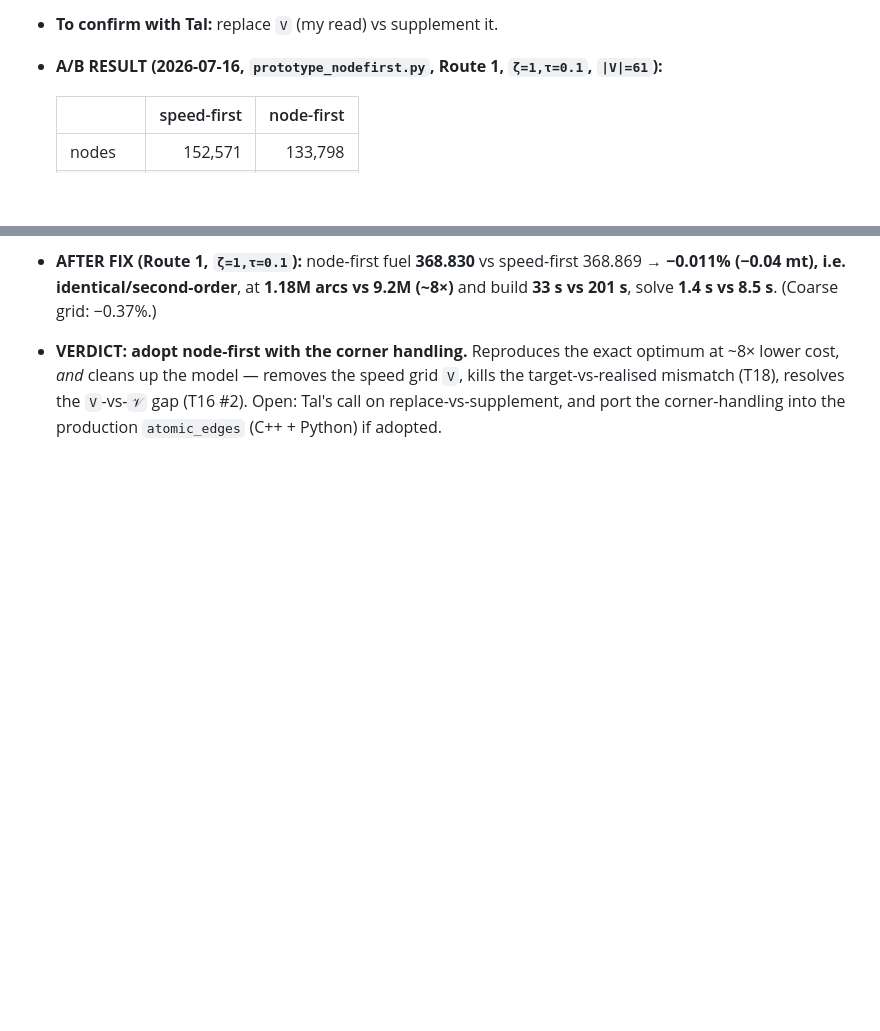
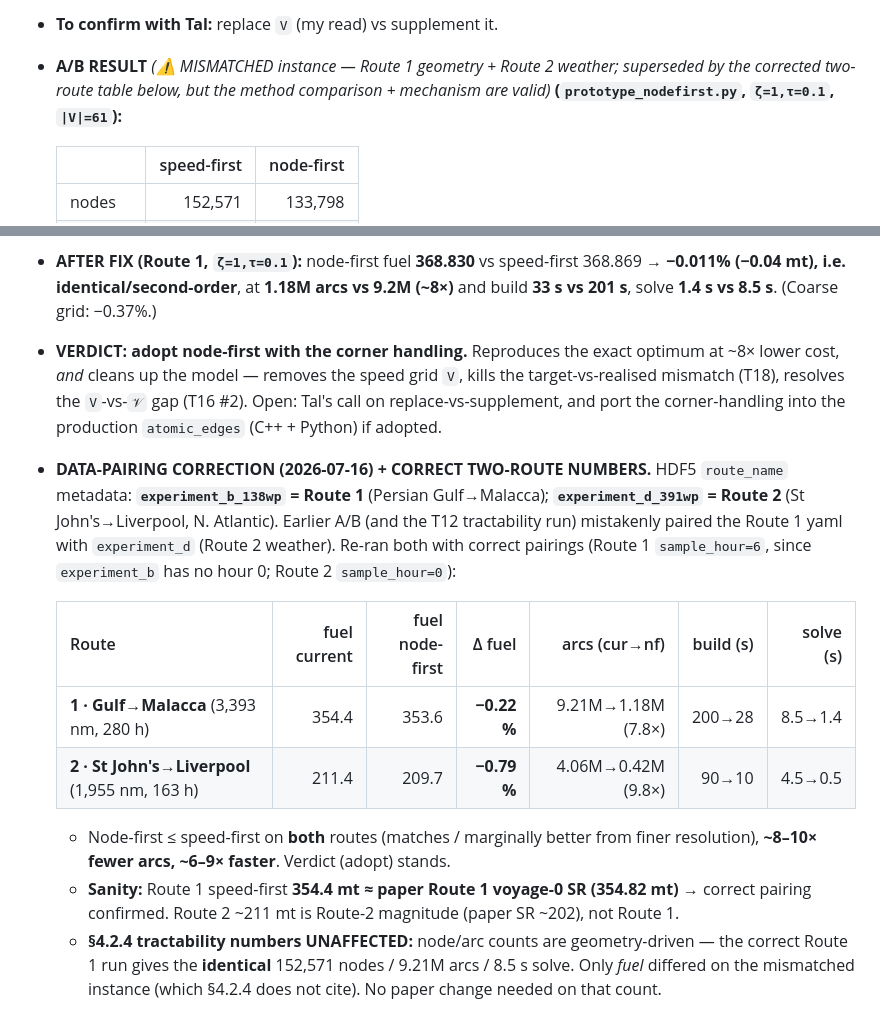
Before and after one commit to amishafir/Voyage_Optimization, a Markdown page: docs/meeting_prep_2026_07_13.md, 2 parts joined by grey strips. GitHub-like rendering; blank space fills up the shorter version.

Commit message:
Meeting prep: correct two-route node-first A/B numbers + data-pairing fix
HDF5 route_name metadata: experiment_b_138wp = Route 1 (Persian Gulf->Malacca),
experiment_d_391wp = Route 2 (St John's->Liverpool). Earlier A/B (and the T12
tractability run) mispaired Route 1 yaml with Route 2 weather. Re-ran both with
correct pairings:

  Route 1 (3393 nm): node-first 353.6 vs speed-first 354.4 mt (-0.22%),
    arcs 9.21M->1.18M (7.8x), build 200->28s, solve 8.5->1.4s
  Route 2 (1955 nm): node-first 209.7 vs speed-first 211.4 mt (-0.79%),
    arcs 4.06M->0.42M (9.8x), build 90->10s, solve 4.5->0.5s

Node-first <= speed-first on both, ~8-10x fewer arcs, ~6-9x faster. Route 1
speed-first 354.4 mt matches paper voyage-0 SR (354.82) -> pairing confirmed.
Note: paper §4.2.4 tractability counts are geometry-driven and unaffected
(identical 152,571 nodes / 9.2M arcs / 8.5s); only the mismatched-instance fuel
was wrong. T20 updated in prep + thoughts-log HTML.

Co-Authored-By: Claude Opus 4.8 (1M context) <noreply@anthropic.com>

```diff
--- a/docs/meeting_prep_2026_07_13.md
+++ b/docs/meeting_prep_2026_07_13.md
@@ -232,7 +232,7 @@ Core method (§4/§4.1/§4.2) is well-aligned with T5–T12 (build→solve flow,
 - **Trades:** variable/larger fan-out on long legs (~tens, comparable to 41); more build logic (L-shape, corner speed `v_crit=(d̄−d)/(t̄−t)`, clip to `[v_min,v_max]`); a rounded node can imply SOG slightly outside range → clip / SWS-check.
 - **Impact:** finer resolution → slightly lower fuel, but by T19 it's **second-order** (fraction of a mt) → mainly a **rigor/cleanliness win**. Collapses the T18/T19 approximation from *two* sources (`V` + snap) to *one* (the node grid), and resolves the `V`-vs-`𝒱` gap (T16 #2) — the "speed set" is no longer a tunable grid.
 - **To confirm with Tal:** replace `V` (my read) vs supplement it.
-- **A/B RESULT (2026-07-16, `prototype_nodefirst.py`, Route 1, `ζ=1,τ=0.1`, `|V|=61`):**
+- **A/B RESULT** *(⚠ MISMATCHED instance — Route 1 geometry + Route 2 weather; superseded by the corrected two-route table below, but the method comparison + mechanism are valid)* **(`prototype_nodefirst.py`, `ζ=1,τ=0.1`, `|V|=61`):**
 
   | | speed-first | node-first |
   |---|--:|--:|
@@ -249,3 +249,13 @@ Core method (§4/§4.1/§4.2) is well-aligned with T5–T12 (build→solve flow,
 - **MECHANISM FOUND + FIXED (`diagnostic_nodefirst_diff.py`):** node-first missed successors *only* at sources just before a **too-close distance line** (cell-corner clusters, `next_d` 1–3 NM ahead; T3/T7). There, speed-first's `h_too_close` fallback **skips the unresolvable line and glides to the next time line** (reaching far time-line nodes in one leg); naive node-first was forced to stop → missed them (373/451 missed successors were time-line, inside `[v_min,v_max]` — not a bleed). **Fix:** give node-first the same rule — if a distance line is too close to resolve on the τ-grid, skip it and extend the time-line window past it.
 - **AFTER FIX (Route 1, `ζ=1,τ=0.1`):** node-first fuel **368.830** vs speed-first 368.869 → **−0.011% (−0.04 mt), i.e. identical/second-order**, at **1.18M arcs vs 9.2M (~8×)** and build **33 s vs 201 s**, solve **1.4 s vs 8.5 s**. (Coarse grid: −0.37%.)
 - **VERDICT: adopt node-first with the corner handling.** Reproduces the exact optimum at ~8× lower cost, *and* cleans up the model — removes the speed grid `V`, kills the target-vs-realised mismatch (T18), resolves the `V`-vs-`𝒱` gap (T16 #2). Open: Tal's call on replace-vs-supplement, and port the corner-handling into the production `atomic_edges` (C++ + Python) if adopted.
+- **DATA-PAIRING CORRECTION (2026-07-16) + CORRECT TWO-ROUTE NUMBERS.** HDF5 `route_name` metadata: **`experiment_b_138wp` = Route 1** (Persian Gulf→Malacca); **`experiment_d_391wp` = Route 2** (St John's→Liverpool, N. Atlantic). Earlier A/B (and the T12 tractability run) mistakenly paired the Route 1 yaml with `experiment_d` (Route 2 weather). Re-ran both with correct pairings (Route 1 `sample_hour=6`, since `experiment_b` has no hour 0; Route 2 `sample_hour=0`):
+
+  | Route | fuel current | fuel node-first | Δ fuel | arcs (cur→nf) | build (s) | solve (s) |
+  |---|--:|--:|--:|--:|--:|--:|
+  | **1 · Gulf→Malacca** (3,393 nm, 280 h) | 354.4 | 353.6 | **−0.22 %** | 9.21M→1.18M (7.8×) | 200→28 | 8.5→1.4 |
+  | **2 · St John's→Liverpool** (1,955 nm, 163 h) | 211.4 | 209.7 | **−0.79 %** | 4.06M→0.42M (9.8×) | 90→10 | 4.5→0.5 |
+
+  - Node-first ≤ speed-first on **both** routes (matches / marginally better from finer resolution), **~8–10× fewer arcs, ~6–9× faster**. Verdict (adopt) stands.
+  - **Sanity:** Route 1 speed-first **354.4 mt ≈ paper Route 1 voyage-0 SR (354.82 mt)** → correct pairing confirmed. Route 2 ~211 mt is Route-2 magnitude (paper SR ~202), not Route 1.
+  - **§4.2.4 tractability numbers UNAFFECTED:** node/arc counts are geometry-driven — the correct Route 1 run gives the **identical** 152,571 nodes / 9.21M arcs / 8.5 s solve. Only *fuel* differed on the mismatched instance (which §4.2.4 does not cite). No paper change needed on that count.
```
